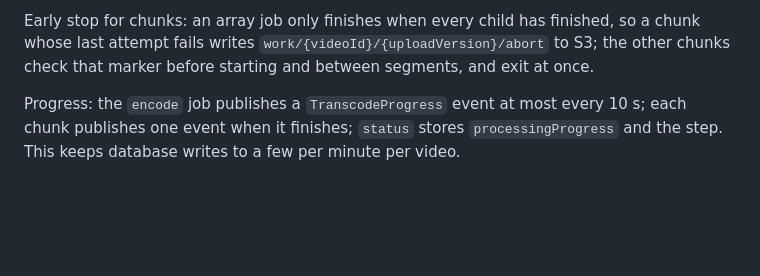
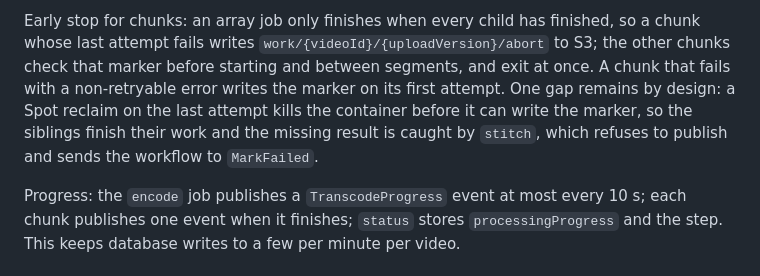
Before and after one commit to DinhQuocCuong28664/DACNTT_VideoStreaming, a Markdown page: docs/ARCHITECTURE.md, the part around the change. Drawn GitHub-style; blank space fills up the shorter version.

Commit message:
docs(architecture): note the chunk early-stop gap on a Spot reclaim
A reclaimed last attempt cannot write the abort marker; the siblings finish and stitch refuses the incomplete video.

```diff
--- a/docs/ARCHITECTURE.md
+++ b/docs/ARCHITECTURE.md
@@ -181,6 +181,10 @@ PROCESSING" sweep.
 Early stop for chunks: an array job only finishes when every child has finished, so a chunk
 whose last attempt fails writes `work/{videoId}/{uploadVersion}/abort` to S3; the other chunks
 check that marker before starting and between segments, and exit at once.
+A chunk that fails with a non-retryable error writes the marker on its first attempt. One gap
+remains by design: a Spot reclaim on the last attempt kills the container before it can write
+the marker, so the siblings finish their work and the missing result is caught by `stitch`,
+which refuses to publish and sends the workflow to `MarkFailed`.
 
 Progress: the `encode` job publishes a `TranscodeProgress` event at most every 10 s; each chunk
 publishes one event when it finishes; `status` stores `processingProgress` and the step. This
```
